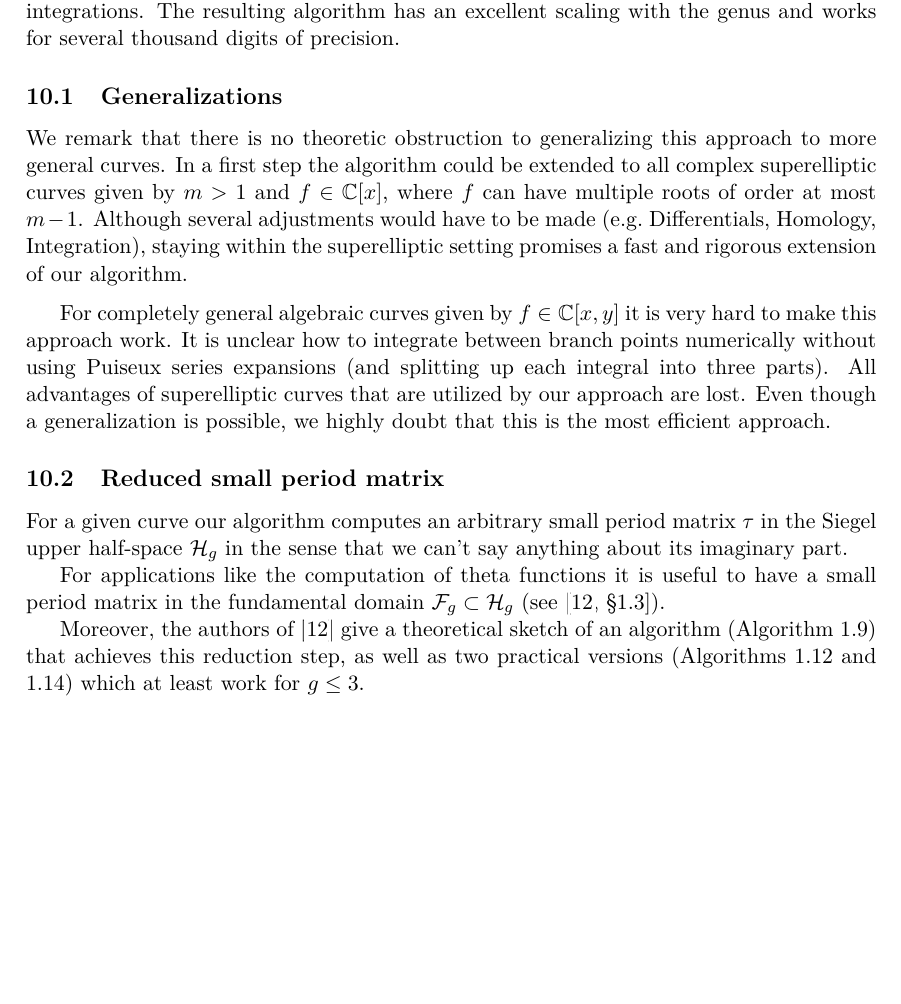
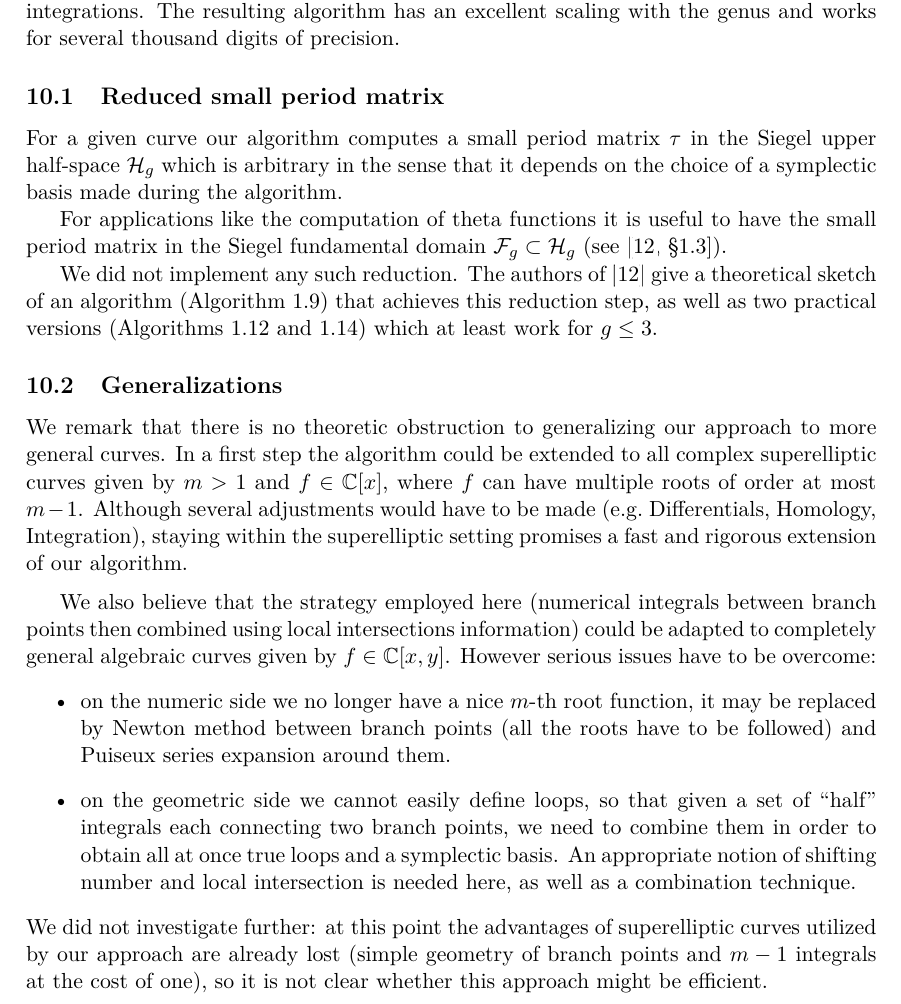
Before and after one commit to pascalmolin/hcperiods, a LaTeX document (doc/sec_paper/main.tex, which reads doc/sec_paper/Outlook.tex): part of page 41 of 43, cut so that both start at the same text, the shorter picture padded with empty space. Compiled offline with pdfLaTeX.

Commit message:
changed the paragraph on general curves
I do not put so much doubt, I consider that
the approach is promissing (it is hard to expect fewer or better
integrals), but there is one main obstruction to solve. And I am
confident this can be done.

```diff
--- a/doc/sec_paper/Outlook.tex
+++ b/doc/sec_paper/Outlook.tex
@@ -6,35 +6,62 @@
 
   \section{Outlook}\label{sec:outlook}
 
-  In this paper we presented an approach based on numerical integration for multiprecision computation of period matrices and the Abel-Jacobi map of superelliptic curves given by
- $m > 1$ and squarefree $f \in \C[x]$.
+  In this paper we presented an approach based on numerical integration for
+  multiprecision computation of period matrices and the Abel-Jacobi map of
+  superelliptic curves given by $m > 1$ and squarefree $f \in \C[x]$.
 
-  Integration along a spanning tree and the special geometry of such curves make it possible to compute these objects too high precision performing only a few numerical integrations.
-  The resulting algorithm has an excellent scaling with the genus and works for several thousand digits of precision.
+  Integration along a spanning tree and the special geometry of such curves
+  make it possible to compute these objects too high precision performing only
+  a few numerical integrations. The resulting algorithm has an excellent
+  scaling with the genus and works for several thousand digits of precision.
+
+  \subsection{Reduced small period matrix}
+
+   For a given curve our algorithm computes a small period matrix
+   $\tau$ in the Siegel upper half-space $\mathcal{H}_g$ which is arbitrary
+   in the sense that it depends on the choice of a symplectic basis made
+   during the algorithm.
+
+   For applications like the computation of theta functions it is useful to
+   have the small period matrix in the Siegel fundamental domain $\mathcal{F}_g \subset
+   \mathcal{H}_g$ (see \cite[\S 1.3]{PlaneQuarticsCM}).
+
+   We did not implement any such reduction.
+   The authors of \cite{PlaneQuarticsCM} give a theoretical sketch of
+   an algorithm (Algorithm 1.9) that achieves this reduction step, as well as
+   two practical versions (Algorithms 1.12 and 1.14) which at least work for $g
+   \le 3$.
 
   \subsection{Generalizations}
 
-  We remark that there is no theoretic obstruction to generalizing this approach to more general curves.
-  In a first step the algorithm could be extended to all complex superelliptic curves given by $m > 1$ and $f \in \C[x]$, where $f$ can have multiple roots of order at most $m-1$.
-  Although several adjustments would have to be made (e.g.\ Differentials, Homology, Integration), staying within the superelliptic setting promises a fast and rigorous extension of our algorithm.
+  We remark that there is no theoretic obstruction to generalizing our
+  approach to more general curves. In a first step the algorithm could be
+  extended to all complex superelliptic curves given by $m > 1$ and $f \in
+  \C[x]$, where $f$ can have multiple roots of order at most $m-1$.
+  Although several adjustments would have to be made (e.g.\ Differentials,
+  Homology, Integration), staying within the superelliptic setting promises
+  a fast and rigorous extension of our algorithm.
 
   \medskip
 
-  For completely general algebraic curves given by $f \in \C[x,y]$ it is very hard to make this approach work.
-  It is unclear how to integrate between branch points numerically without using Puiseux series expansions (and splitting up each integral into three parts).
-  All advantages of superelliptic curves that are utilized by our approach are lost.
-  Even though a generalization is possible, we highly doubt that this is the most efficient approach.
-
-  \subsection{Reduced small period matrix}
-
-   For a given curve our algorithm computes an arbitrary small period matrix $\tau$ in the Siegel upper half-space $\mathcal{H}_g$ in the sense that we can't say
-   anything about its imaginary part.
-
-   For applications like the computation of theta functions it is useful
-   to have a small period matrix in the fundamental domain $\mathcal{F}_g \subset \mathcal{H}_g$ (see \cite[\S 1.3]{PlaneQuarticsCM}).
-
-   Moreover, the authors of \cite{PlaneQuarticsCM} give a theoretical sketch of an algorithm (Algorithm 1.9) that achieves this reduction step, as well as two practical versions (Algorithms 1.12 and 1.14) which at least
-   work for $g \le 3$.
+  We also believe that the strategy employed here (numerical integrals between
+  branch points then combined using local intersections information) could
+  be adapted to completely general algebraic curves given by $f \in \C[x,y]$.
+  However serious issues have to be overcome:
+  \begin{itemize}
+      \item on the numeric side we no longer have a nice $m$-th root function, it may be replaced by
+          Newton method between branch points (all the roots have to be followed) and
+          Puiseux series expansion around them.
+      \item on the geometric side we cannot easily define loops, so that given a set
+          of ``half'' integrals each connecting two branch points, we need to combine them in order
+          to obtain all at once true loops and a symplectic basis.
+          An appropriate notion of shifting number and local intersection is needed here,
+          as well as a combination technique.
+  \end{itemize}
+  We did not investigate further: at this point the advantages
+  of superelliptic curves utilized by our approach are already lost
+  (simple geometry of branch points and $m-1$ integrals at the cost of one), so it is
+  not clear whether this approach might be efficient.
 
   \biblio
   \end{document}
```
